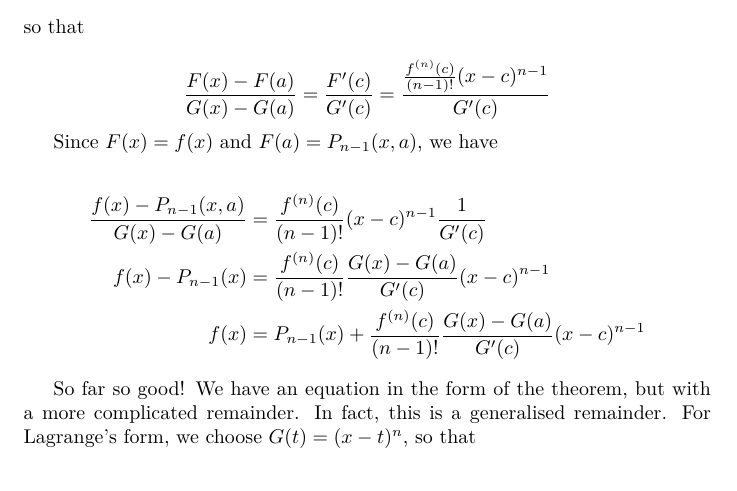
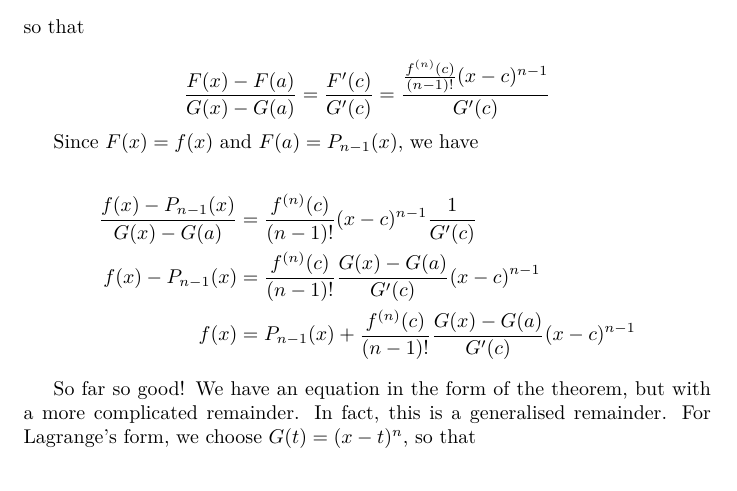
Before and after one commit to shaunakd/personal, a LaTeX document (src/latex_projects/linkedin_articles/4_every_function_is_a_polynomial_two_proofs/every_function_is_a_polynomial_two_proofs.tex): part of page 7 of 8, cut so that both start at the same text. Compiled offline with XeLaTeX.

Commit message:
minor edit

```diff
--- a/src/latex_projects/linkedin_articles/4_every_function_is_a_polynomial_two_proofs/every_function_is_a_polynomial_two_proofs.tex
+++ b/src/latex_projects/linkedin_articles/4_every_function_is_a_polynomial_two_proofs/every_function_is_a_polynomial_two_proofs.tex
@@ -241,10 +241,10 @@ $$
 \frac{F(x) - F(a)}{G(x) - G(a)} = \frac{F'(c)}{G'(c)} = \frac{\frac{f^{(n)}(c)}{(n-1)!} (x-c)^{n-1}}{G'(c)}
 $$
 
-Since $F(x) = f(x)$ and $F(a) = P_{n-1}(x,a)$, we have
+Since $F(x) = f(x)$ and $F(a) = P_{n-1}(x)$, we have
 
 \begin{align*}
-    \frac{f(x) - P_{n-1}(x,a)}{G(x) - G(a)} &= \frac{f^{(n)}(c)}{(n-1)!} (x-c)^{n-1} \frac{1}{G'(c)} \\
+    \frac{f(x) - P_{n-1}(x)}{G(x) - G(a)} &= \frac{f^{(n)}(c)}{(n-1)!} (x-c)^{n-1} \frac{1}{G'(c)} \\
     f(x) - P_{n-1}(x) &= \frac{f^{(n)}(c)}{(n-1)!} \frac{G(x) - G(a)}{G'(c)} (x-c)^{n-1}  \\
     f(x) &= P_{n-1}(x) + \frac{f^{(n)}(c)}{(n-1)!} \frac{G(x) - G(a)}{G'(c)} (x-c)^{n-1}
 \end{align*}
```
Also changed, not shown: src/latex_projects/linkedin_articles/4_every_function_is_a_polynomial_two_proofs/every_function_is_a_polynomial_two_proofs.pdf, 6 other files.
